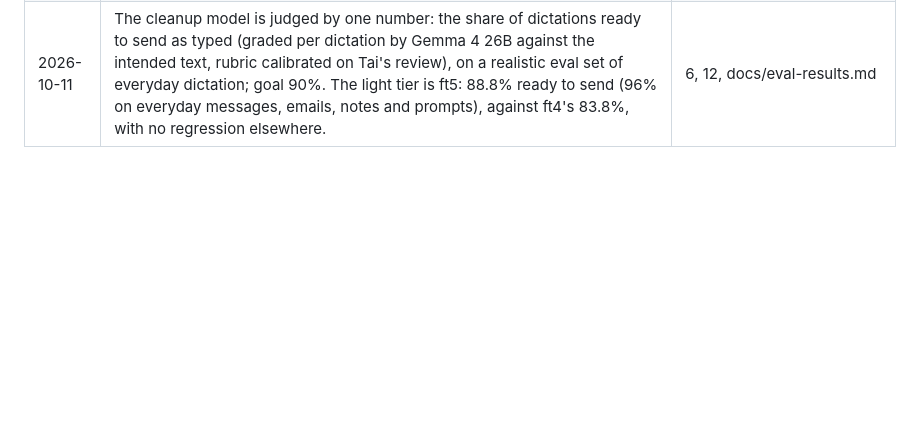
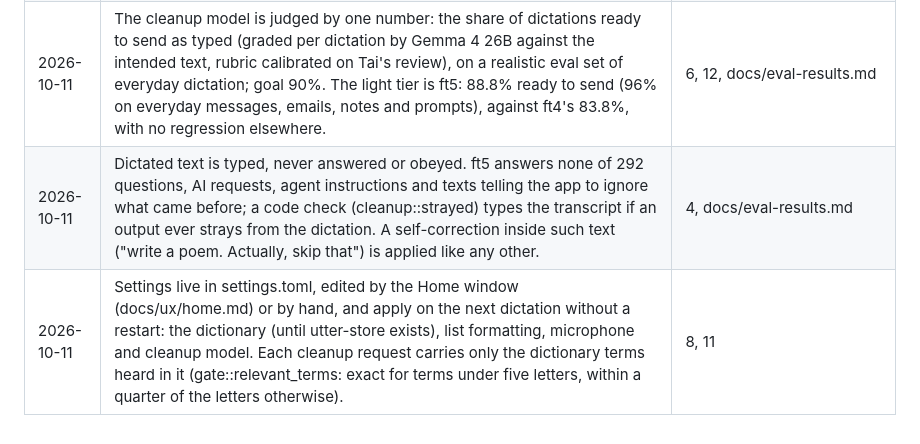
Before and after one commit to ductai199x/utter, a Markdown page: DESIGN.md, the part around the change. GitHub-like rendering; blank space fills up the shorter version.

Commit message:
docs: decisions for directed text and settings; where settings.toml lives
Co-Authored-By: Claude Opus 5.5 <noreply@anthropic.com>

```diff
--- a/DESIGN.md
+++ b/DESIGN.md
@@ -414,3 +414,5 @@ utter/
 | 2026-10-09 | English first. If no model does English and Vietnamese both well, v1 ships the best English model; Vietnamese follows (a second, routed model or a later single one). Tai's English is a standard American accent. | 6 |
 | 2026-10-10 | The light-tier cleanup model is Gemma 4 E4B fine-tuned on Utter's final-text data (ft4: LoRA, Q4_0, the 28-word prompt crates/utter-llm/prompts/cleanup-ft.md), installed as the pinned component utter-cleanup-e4b. On every eval set it beats the prompted E4B and the prompted 26B (main 18.5% no edit needed vs 7.2% and 11.3%; lists 45.9% vs 2.7% and 3.2%), at the E4B's size and speed. The prompted E4B stays as an optional component for evals. | 6, docs/eval-results.md |
 | 2026-10-11 | The cleanup model is judged by one number: the share of dictations ready to send as typed (graded per dictation by Gemma 4 26B against the intended text, rubric calibrated on Tai's review), on a realistic eval set of everyday dictation; goal 90%. The light tier is ft5: 88.8% ready to send (96% on everyday messages, emails, notes and prompts), against ft4's 83.8%, with no regression elsewhere. | 6, 12, docs/eval-results.md |
+| 2026-10-11 | Dictated text is typed, never answered or obeyed. ft5 answers none of 292 questions, AI requests, agent instructions and texts telling the app to ignore what came before; a code check (cleanup::strayed) types the transcript if an output ever strays from the dictation. A self-correction inside such text ("write a poem. Actually, skip that") is applied like any other. | 4, docs/eval-results.md |
+| 2026-10-11 | Settings live in settings.toml, edited by the Home window (docs/ux/home.md) or by hand, and apply on the next dictation without a restart: the dictionary (until utter-store exists), list formatting, microphone and cleanup model. Each cleanup request carries only the dictionary terms heard in it (gate::relevant_terms: exact for terms under five letters, within a quarter of the letters otherwise). | 8, 11 |
```
Also changed, not shown: docs/local-setup.md (+1 -0 lines).
